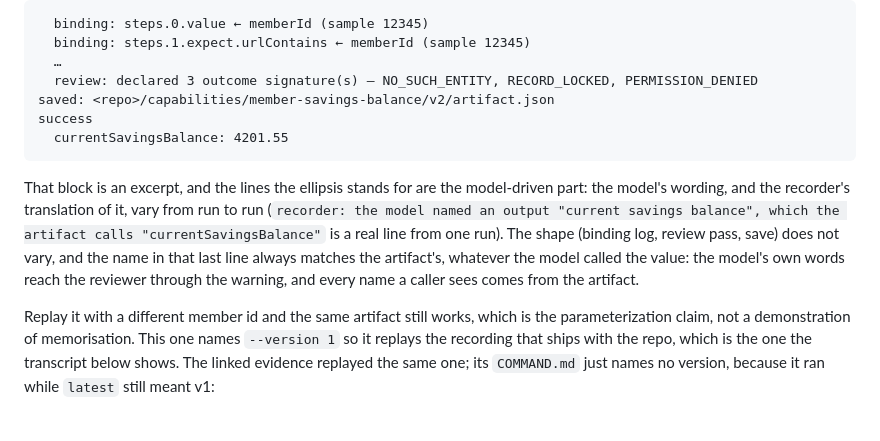
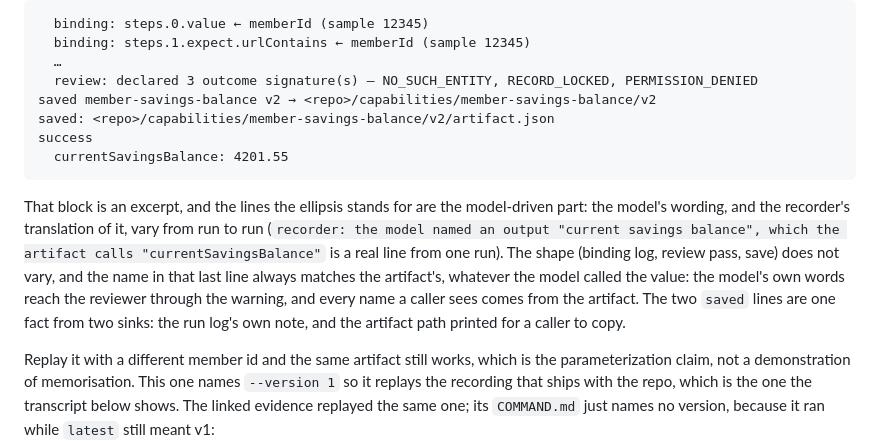
Before and after one commit to danysigha/computer-use-automation-system, a Markdown page: README.md, the part around the change. Drawn GitHub-style; blank space fills up the shorter version.

Commit message:
docs: show the run log's own `saved` note, and say why there are two of them
The record-your-own block promised `saved: …/v2/artifact.json` and the run prints two `saved` lines: the
run log's note naming the version it wrote and the directory, then the artifact path a caller copies.
A reader comparing their terminal against this block, which is what this README keeps being read for,
found one line missing between the review pass and the `success`.

So the note is in the block, and the paragraph under it says what the pair is: one fact, two sinks.

```diff
--- a/README.md
+++ b/README.md
@@ -110,6 +110,7 @@ the recorder's binding log, the review pass, and a saved artifact:
   binding: steps.1.expect.urlContains ← memberId (sample 12345)
   …
   review: declared 3 outcome signature(s) — NO_SUCH_ENTITY, RECORD_LOCKED, PERMISSION_DENIED
+saved member-savings-balance v2 → <repo>/capabilities/member-savings-balance/v2
 saved: <repo>/capabilities/member-savings-balance/v2/artifact.json
 success
   currentSavingsBalance: 4201.55
@@ -120,7 +121,9 @@ wording, and the recorder's translation of it, vary from run to run (`recorder:
 output "current savings balance", which the artifact calls "currentSavingsBalance"` is a real line from
 one run). The shape (binding log, review pass, save) does not vary, and the name in that last line
 always matches the artifact's, whatever the model called the value: the model's own words reach the
-reviewer through the warning, and every name a caller sees comes from the artifact.
+reviewer through the warning, and every name a caller sees comes from the artifact. The two `saved`
+lines are one fact from two sinks: the run log's own note, and the artifact path printed for a caller
+to copy.
 
 Replay it with a different member id and the same artifact still works, which is the parameterization
 claim, not a demonstration of memorisation. This one names `--version 1` so it replays the recording
```
